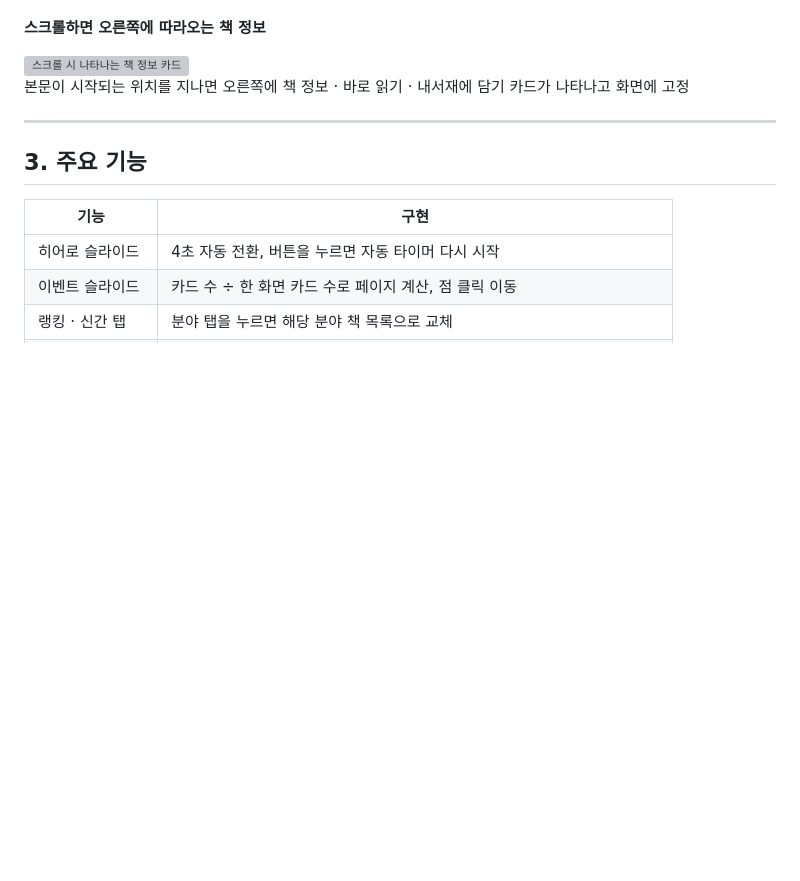
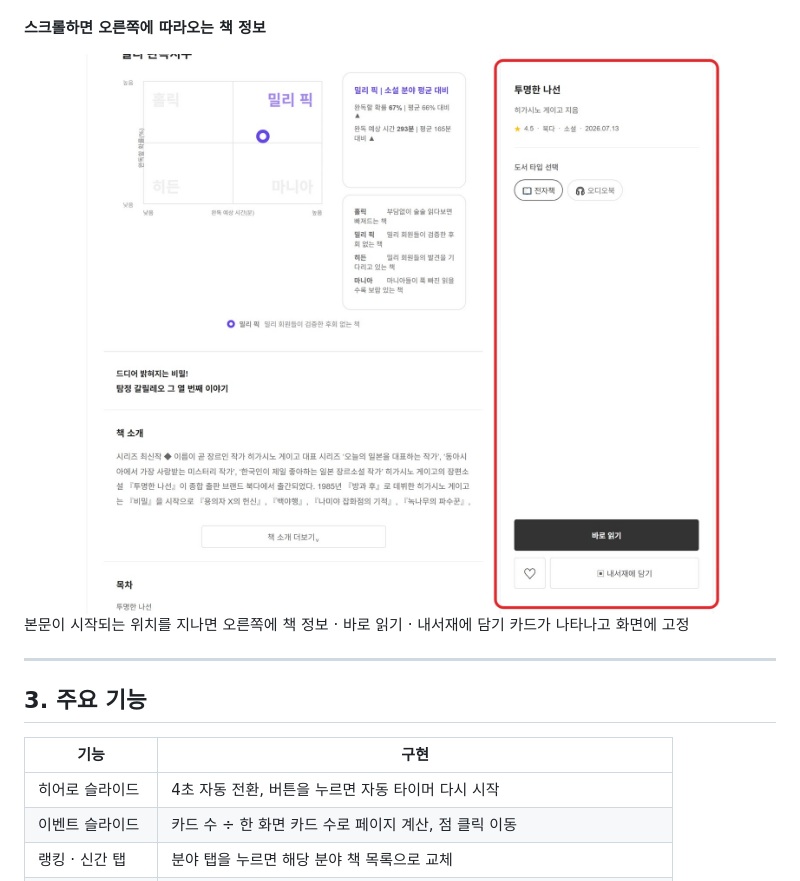
Before and after one commit to haru40/Book_Site, a Markdown page: README.md, the part around the change. Drawn GitHub-style; pictures changed too: docs/detail-sticky.jpg (added); blank space fills up the shorter version; grey boxes are pictures that could not be loaded.

Commit message:
README: 따라오는 책 정보를 상세 페이지 화면과 함께, 빨간 테두리로 표시
Co-Authored-By: Claude Opus 5.5 <noreply@anthropic.com>

```diff
--- a/README.md
+++ b/README.md
@@ -72,7 +72,7 @@
 
 **스크롤하면 오른쪽에 따라오는 책 정보**
 
-<img src="docs/sticky-card.png" width="220" alt="스크롤 시 나타나는 책 정보 카드">
+<img src="docs/detail-sticky.jpg" width="100%" alt="스크롤 중인 상세 페이지 — 오른쪽 책 정보 카드를 빨간 테두리로 표시">
 
 본문이 시작되는 위치를 지나면 오른쪽에 책 정보 · 바로 읽기 · 내서재에 담기 카드가 나타나고 화면에 고정
 
```
